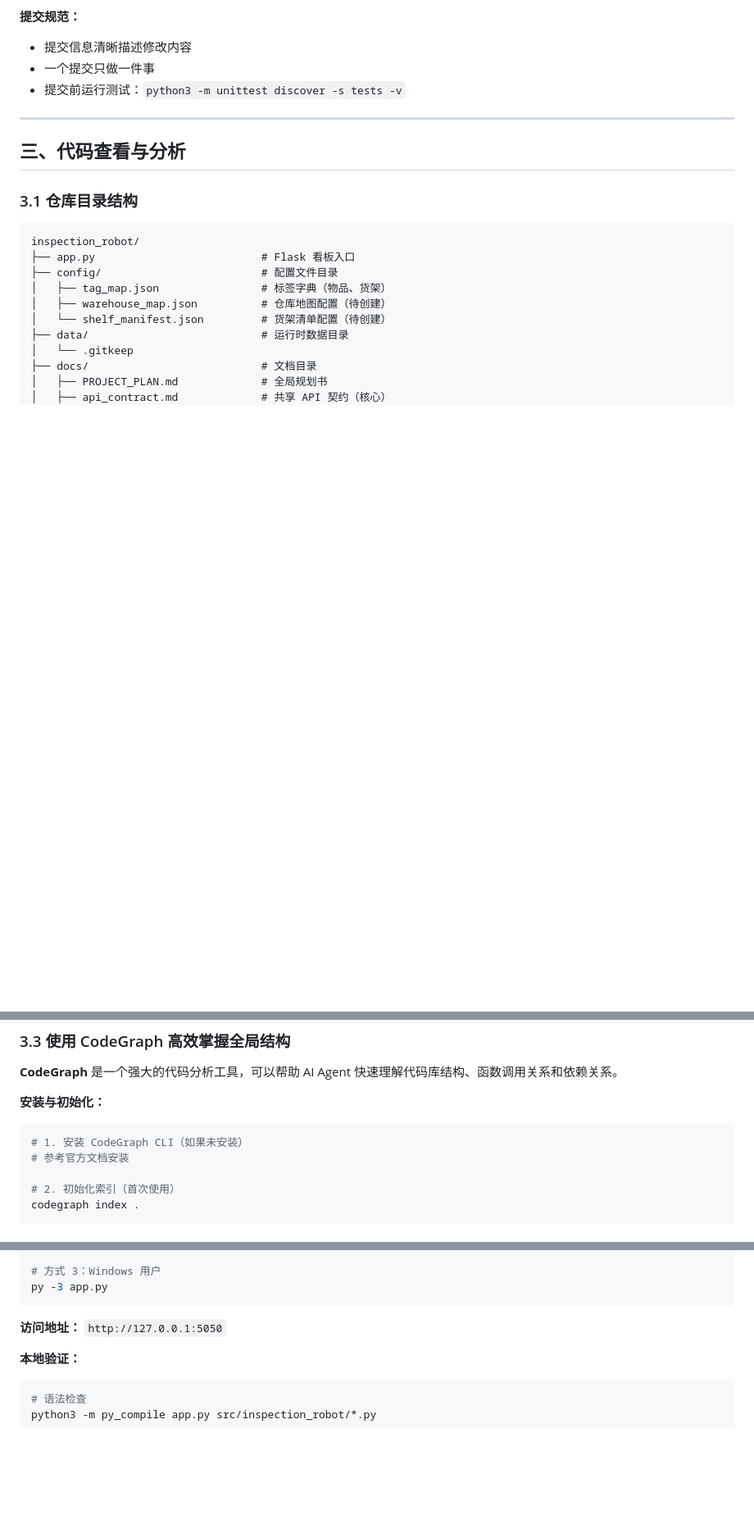
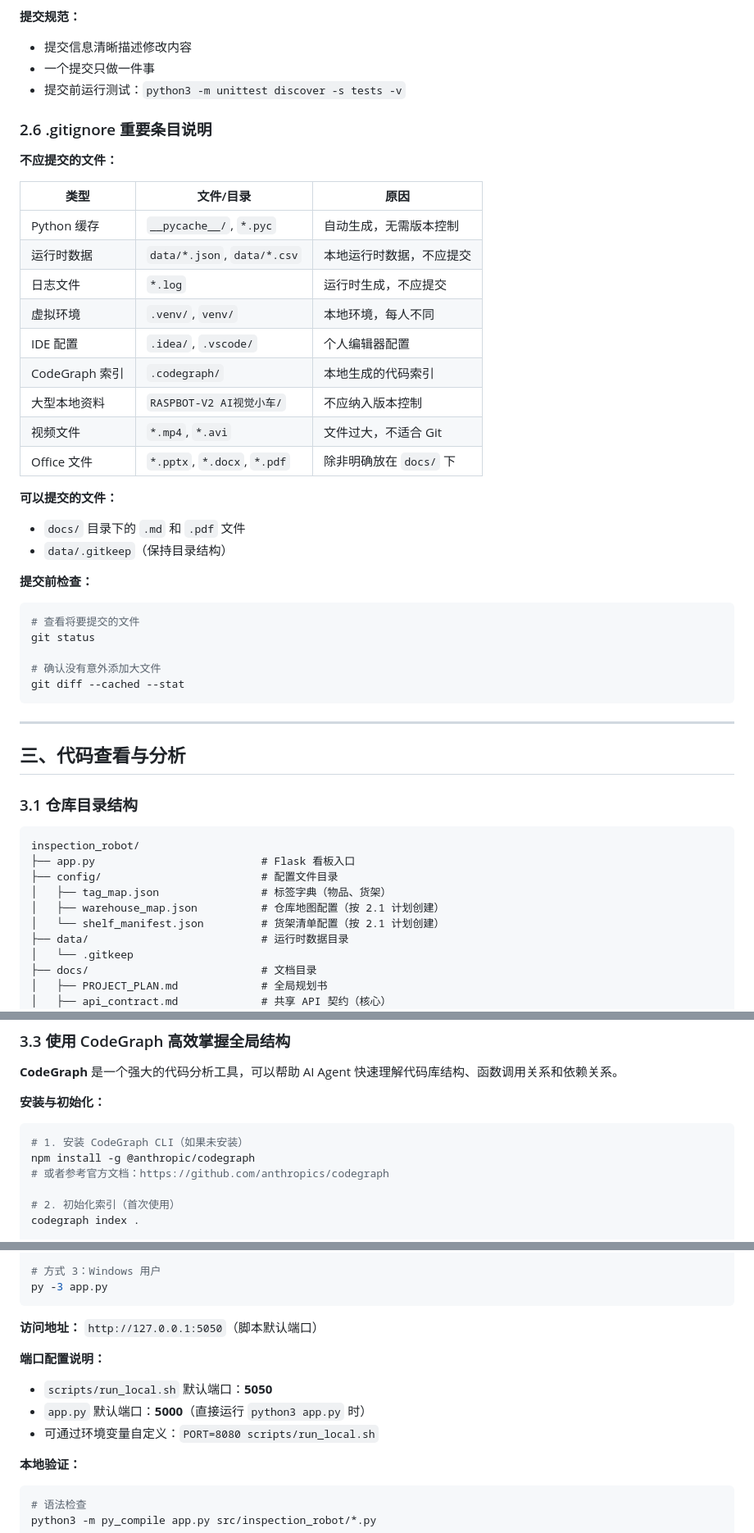
Before and after one commit to kmgcc/inspection_robot, a Markdown page: AGENTS.md, 3 parts joined by grey strips. Shown at 82% size. GitHub-like rendering; blank space fills up the shorter version.

````diff
--- a/AGENTS.md
+++ b/AGENTS.md
@@ -156,6 +213,35 @@ git push origin main
 - 一个提交只做一件事
 - 提交前运行测试：`python3 -m unittest discover -s tests -v`
 
+### 2.6 .gitignore 重要条目说明
+
+**不应提交的文件：**
+
+| 类型 | 文件/目录 | 原因 |
+|------|-----------|------|
+| Python 缓存 | `__pycache__/`, `*.pyc` | 自动生成，无需版本控制 |
+| 运行时数据 | `data/*.json`, `data/*.csv` | 本地运行时数据，不应提交 |
+| 日志文件 | `*.log` | 运行时生成，不应提交 |
+| 虚拟环境 | `.venv/`, `venv/` | 本地环境，每人不同 |
+| IDE 配置 | `.idea/`, `.vscode/` | 个人编辑器配置 |
+| CodeGraph 索引 | `.codegraph/` | 本地生成的代码索引 |
+| 大型本地资料 | `RASPBOT-V2 AI视觉小车/` | 不应纳入版本控制 |
+| 视频文件 | `*.mp4`, `*.avi` | 文件过大，不适合 Git |
+| Office 文件 | `*.pptx`, `*.docx`, `*.pdf` | 除非明确放在 `docs/` 下 |
+
+**可以提交的文件：**
+- `docs/` 目录下的 `.md` 和 `.pdf` 文件
+- `data/.gitkeep`（保持目录结构）
+
+**提交前检查：**
+```bash
+# 查看将要提交的文件
+git status
+
+# 确认没有意外添加大文件
+git diff --cached --stat
+```
+
 ---
 
 ## 三、代码查看与分析
@@ -167,8 +253,8 @@ inspection_robot/
 ├── app.py                          # Flask 看板入口
 ├── config/                         # 配置文件目录
 │   ├── tag_map.json                # 标签字典（物品、货架）
-│   ├── warehouse_map.json          # 仓库地图配置（待创建）
-│   └── shelf_manifest.json         # 货架清单配置（待创建）
+│   ├── warehouse_map.json          # 仓库地图配置（按 2.1 计划创建）
+│   └── shelf_manifest.json         # 货架清单配置（按 2.1 计划创建）
 ├── data/                           # 运行时数据目录
 │   └── .gitkeep
 ├── docs/                           # 文档目录
@@ -222,7 +308,8 @@ inspection_robot/
 
 ```bash
 # 1. 安装 CodeGraph CLI（如果未安装）
-# 参考官方文档安装
+npm install -g @anthropic/codegraph
+# 或者参考官方文档：https://github.com/anthropics/codegraph
 
 # 2. 初始化索引（首次使用）
 codegraph index .
@@ -348,7 +435,12 @@ python3 app.py
 py -3 app.py
 ```
 
-**访问地址：** `http://127.0.0.1:5050`
+**访问地址：** `http://127.0.0.1:5050`（脚本默认端口）
+
+**端口配置说明：**
+- `scripts/run_local.sh` 默认端口：**5050**
+- `app.py` 默认端口：**5000**（直接运行 `python3 app.py` 时）
+- 可通过环境变量自定义：`PORT=8080 scripts/run_local.sh`
 
 **本地验证：**
 
````
Also changed, not shown: other parts of AGENTS.md (+61 -4 lines).
